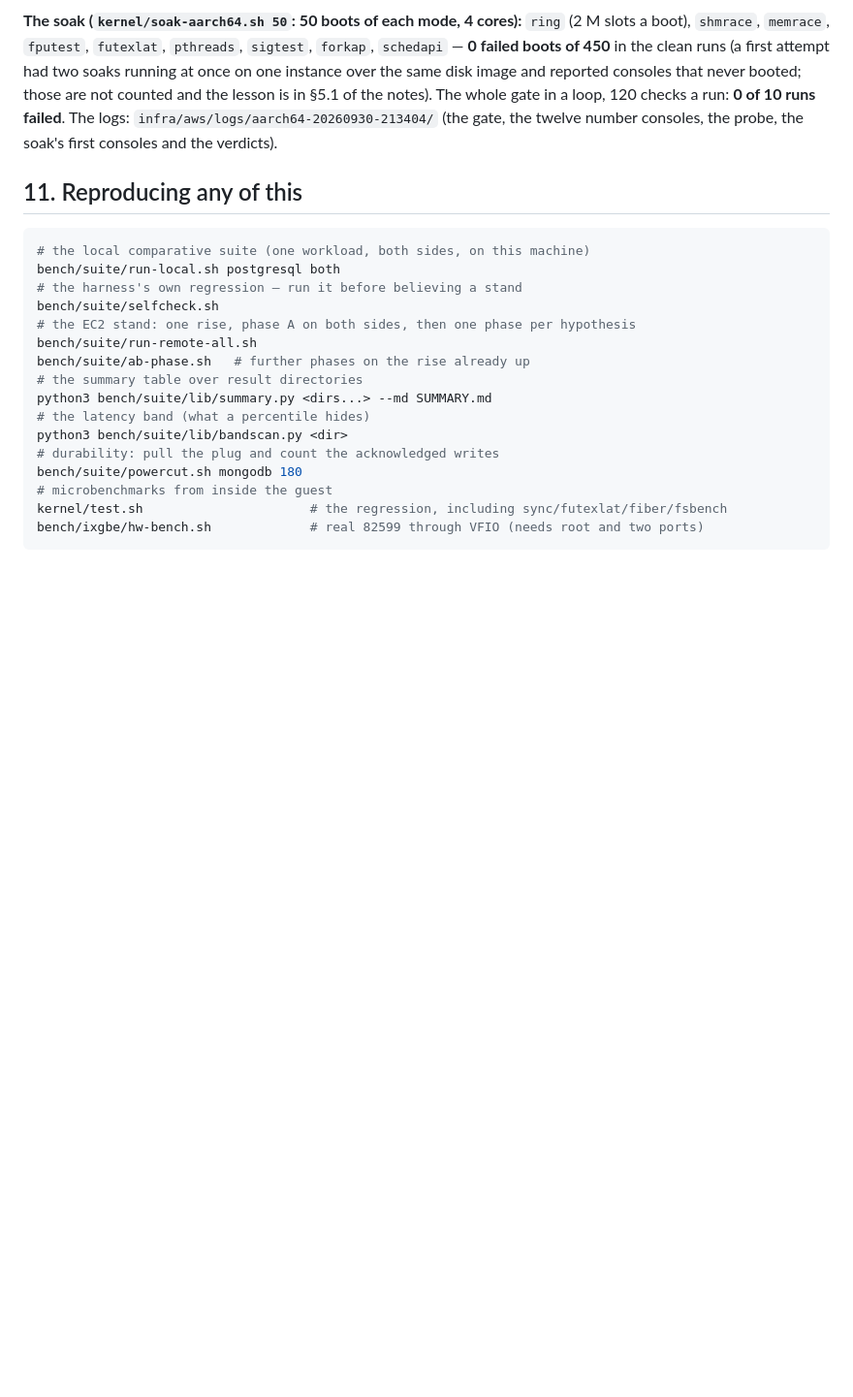
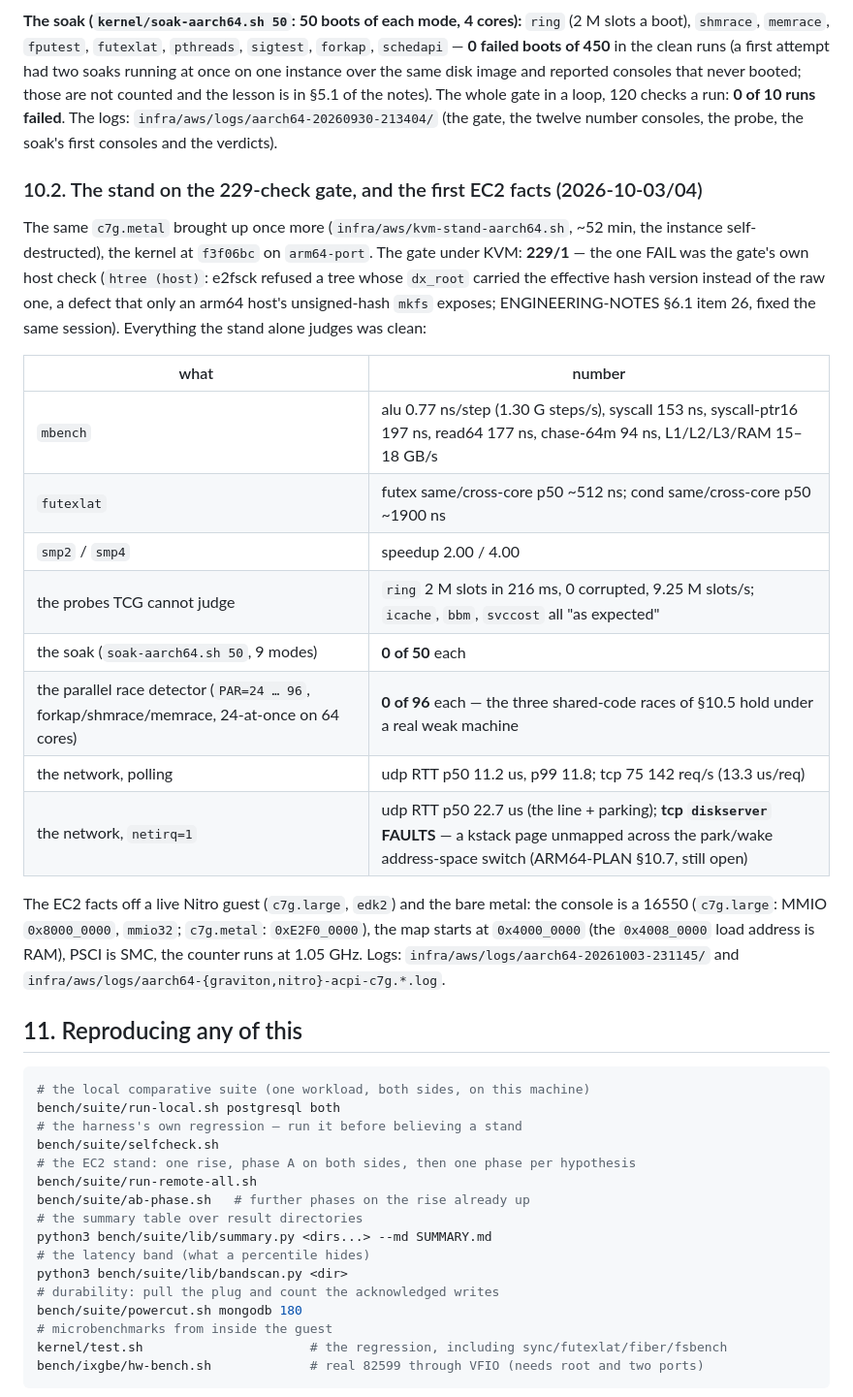
Before and after one commit to tishden/talaria-os-dev, a Markdown page: docs/MEASUREMENTS.md, the part around the change. Shown at 97% size. Rendered like a GitHub page; blank space fills up the shorter version.

````diff
--- a/docs/MEASUREMENTS.md
+++ b/docs/MEASUREMENTS.md
@@ -527,6 +527,32 @@ notes). The whole gate in a loop, 120 checks a run: **0 of 10 runs failed**. The
 `infra/aws/logs/aarch64-20260930-213404/` (the gate, the twelve number consoles, the
 probe, the soak's first consoles and the verdicts).
 
+### 10.2. The stand on the 229-check gate, and the first EC2 facts (2026-10-03/04)
+
+The same `c7g.metal` brought up once more (`infra/aws/kvm-stand-aarch64.sh`, ~52 min, the
+instance self-destructed), the kernel at `f3f06bc` on `arm64-port`. The gate under KVM:
+**229/1** — the one FAIL was the gate's own host check (`htree (host)`: e2fsck refused a
+tree whose `dx_root` carried the effective hash version instead of the raw one, a defect
+that only an arm64 host's unsigned-hash `mkfs` exposes; ENGINEERING-NOTES §6.1 item 26,
+fixed the same session). Everything the stand alone judges was clean:
+
+| what | number |
+| --- | --- |
+| `mbench` | alu 0.77 ns/step (1.30 G steps/s), syscall 153 ns, syscall-ptr16 197 ns, read64 177 ns, chase-64m 94 ns, L1/L2/L3/RAM 15–18 GB/s |
+| `futexlat` | futex same/cross-core p50 ~512 ns; cond same/cross-core p50 ~1900 ns |
+| `smp2` / `smp4` | speedup 2.00 / 4.00 |
+| the probes TCG cannot judge | `ring` 2 M slots in 216 ms, 0 corrupted, 9.25 M slots/s; `icache`, `bbm`, `svccost` all "as expected" |
+| the soak (`soak-aarch64.sh 50`, 9 modes) | **0 of 50** each |
+| the parallel race detector (`PAR=24 … 96`, forkap/shmrace/memrace, 24-at-once on 64 cores) | **0 of 96** each — the three shared-code races of §10.5 hold under a real weak machine |
+| the network, polling | udp RTT p50 11.2 us, p99 11.8; tcp 75 142 req/s (13.3 us/req) |
+| the network, `netirq=1` | udp RTT p50 22.7 us (the line + parking); **tcp `diskserver` FAULTS** — a kstack page unmapped across the park/wake address-space switch (ARM64-PLAN §10.7, still open) |
+
+The EC2 facts off a live Nitro guest (`c7g.large`, `edk2`) and the bare metal: the console
+is a 16550 (`c7g.large`: MMIO `0x8000_0000`, `mmio32`; `c7g.metal`: `0xE2F0_0000`), the map
+starts at `0x4000_0000` (the `0x4008_0000` load address is RAM), PSCI is SMC, the counter
+runs at 1.05 GHz. Logs: `infra/aws/logs/aarch64-20261003-231145/` and
+`infra/aws/logs/aarch64-{graviton,nitro}-acpi-c7g.*.log`.
+
 ## 11. Reproducing any of this
 
 ```sh
````
Also changed, not shown: docs/ARM64-PLAN.md (+50 -0 lines).
